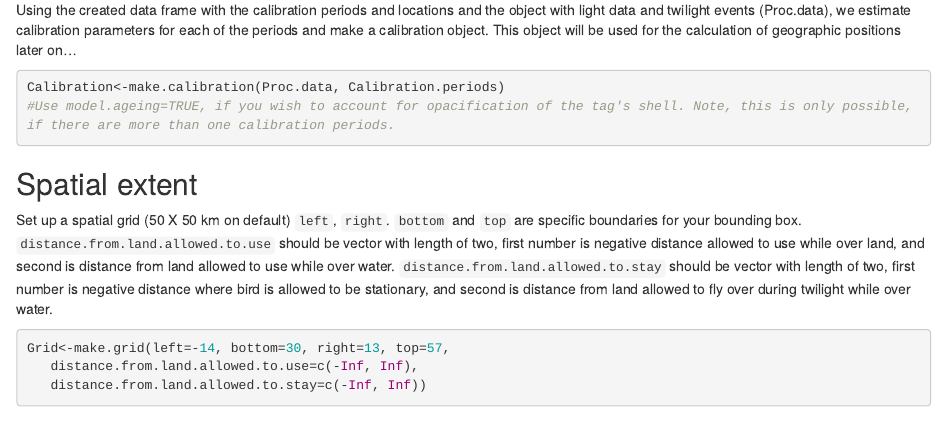
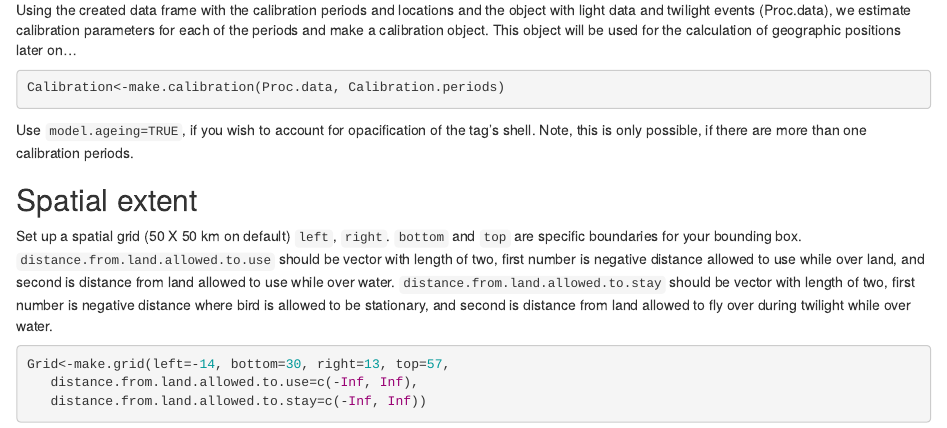
Before and after one commit to eldarrak/FLightR, an R Markdown document (examples/Black-Tailed_Godwit_FLightR_vignette/FLightR_analysis_workflow.Rmd): the page in a window 1100 px wide, from 2090 px down. Rendered offline with R 4.5, knitr and Pandoc, with nearby package versions.

Commit message:
Update FLightR_analysis_workflow.Rmd

````diff
--- a/examples/Black-Tailed_Godwit_FLightR_vignette/FLightR_analysis_workflow.Rmd
+++ b/examples/Black-Tailed_Godwit_FLightR_vignette/FLightR_analysis_workflow.Rmd
@@ -99,8 +99,8 @@ print(Calibration.periods)
 Using the created data frame with the calibration periods and locations and the object with light data and twilight events (Proc.data), we estimate calibration parameters for each of the periods and make a calibration object. This object will be used for the calculation of geographic positions later on...
 ```{r, eval = F}
 Calibration<-make.calibration(Proc.data, Calibration.periods)
-#Use model.ageing=TRUE, if you wish to account for opacification of the tag's shell. Note, this is only possible, if there are more than one calibration periods.
 ```
+Use `model.ageing=TRUE`, if you wish to account for opacification of the tag's shell. Note, this is only possible, if there are more than one calibration periods.
 
 ## Spatial extent
 
````
